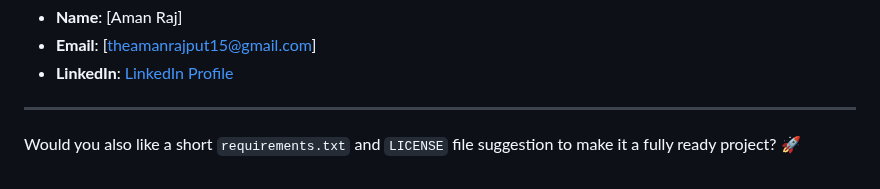
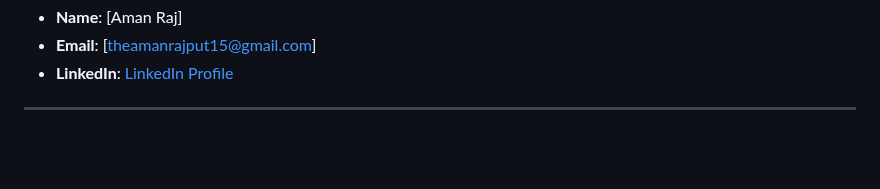
Before and after one commit to iamanrajput/Graduate-Books, a Markdown page: README.md, the part around the change. Drawn GitHub-style; blank space fills up the shorter version.

```diff
--- a/README.md
+++ b/README.md
@@ -114,5 +114,3 @@ For queries, feedback, or collaboration opportunities:
 - **LinkedIn**: [LinkedIn Profile](https://www.linkedin.com/theamanrajput)
 
 ---
-
-Would you also like a short `requirements.txt` and `LICENSE` file suggestion to make it a fully ready project? 🚀
```
